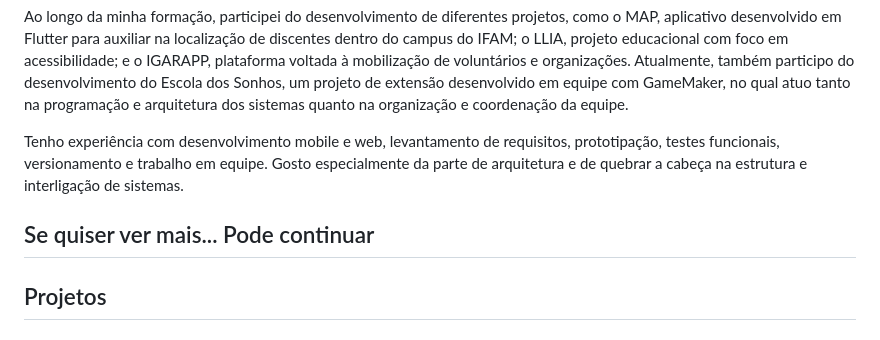
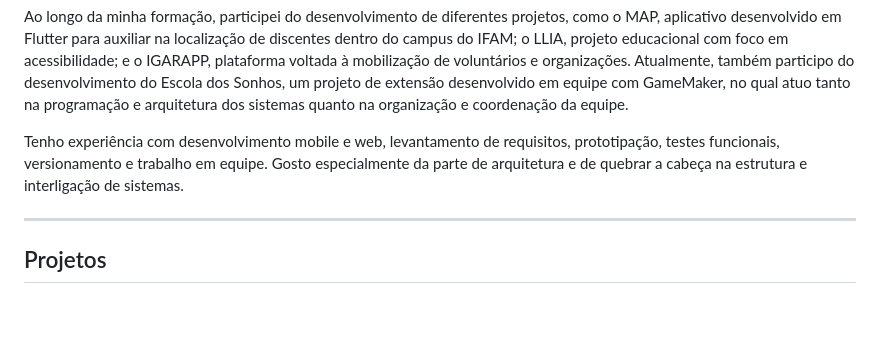
Before and after one commit to EduChappie/EduChappie, a Markdown page: README.md, the part around the change. Drawn GitHub-style; blank space fills up the shorter version.

Commit message:
Remove continuation suggestion from README
Removed a line suggesting to continue reading.

```diff
--- a/README.md
+++ b/README.md
@@ -10,7 +10,7 @@ Ao longo da minha formação, participei do desenvolvimento de diferentes projet
 Tenho experiência com desenvolvimento mobile e web, levantamento de requisitos, prototipação, testes funcionais, versionamento e trabalho em equipe. Gosto especialmente da parte de arquitetura e de quebrar a cabeça na estrutura e interligação de sistemas.
 
 
-Se quiser ver mais... Pode continuar
+
 ---
 
 ## Projetos
```
